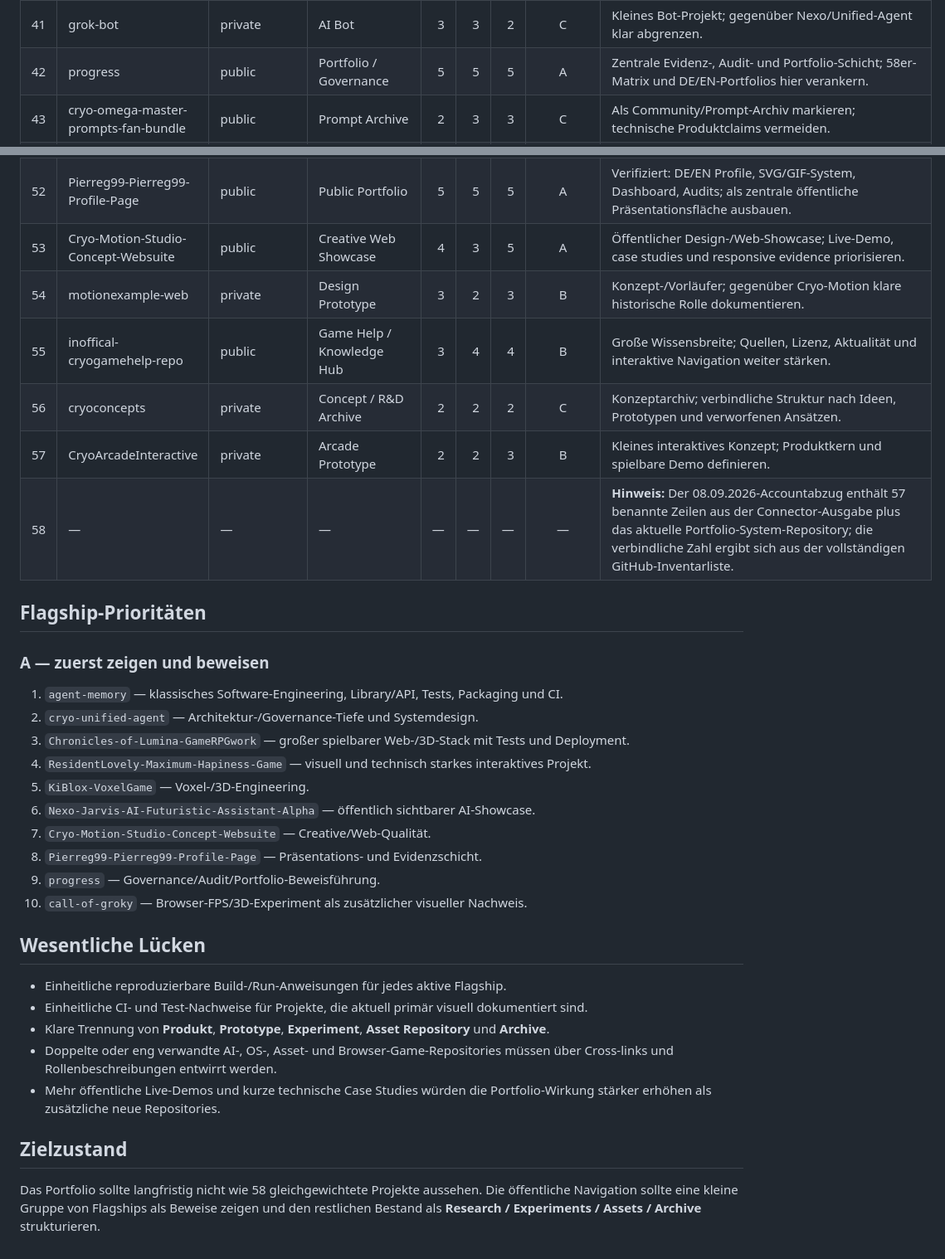
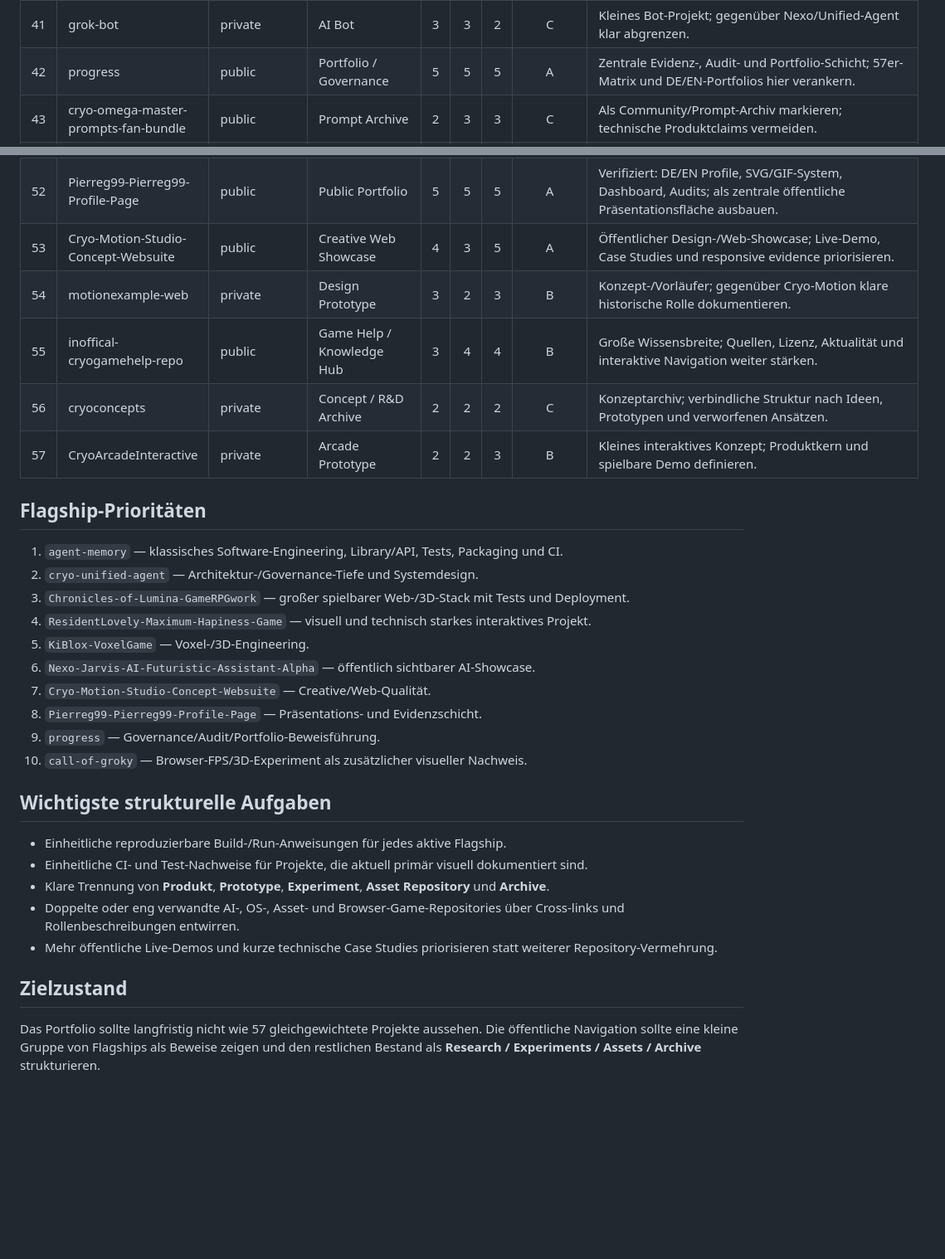
Before and after one commit to Pierreg99/progress, a Markdown page: docs/portfolio-audit-2026-09-08.de.md, 2 parts joined by grey strips. Shown at 83% size. Drawn GitHub-style; blank space fills up the shorter version.

Commit message:
docs: correct portfolio audit inventory to 57 repos

```diff
--- a/docs/portfolio-audit-2026-09-08.de.md
+++ b/docs/portfolio-audit-2026-09-08.de.md
@@ -61,7 +61,7 @@ Der aktuelle verbundene Bestand umfasst **58 Repositories**: öffentliche und pr
 | 39 | cryopg.it | private | Personal Platform | 3 | 3 | 4 | A | Zentrale persönliche Web-/Brand-Oberfläche; Portfolio-Navigation und Verweise konsolidieren. |
 | 40 | cryopg-vps | private | Infrastructure | 4 | 2 | 2 | B | Betriebsrepo; Security/Secrets/Runbooks und reproduzierbares Provisioning priorisieren. |
 | 41 | grok-bot | private | AI Bot | 3 | 3 | 2 | C | Kleines Bot-Projekt; gegenüber Nexo/Unified-Agent klar abgrenzen. |
-| 42 | progress | public | Portfolio / Governance | 5 | 5 | 5 | A | Zentrale Evidenz-, Audit- und Portfolio-Schicht; 58er-Matrix und DE/EN-Portfolios hier verankern. |
+| 42 | progress | public | Portfolio / Governance | 5 | 5 | 5 | A | Zentrale Evidenz-, Audit- und Portfolio-Schicht; 57er-Matrix und DE/EN-Portfolios hier verankern. |
 | 43 | cryo-omega-master-prompts-fan-bundle | public | Prompt Archive | 2 | 3 | 3 | C | Als Community/Prompt-Archiv markieren; technische Produktclaims vermeiden. |
 | 44 | CryAIPulse | public | AI / Web Concept | 3 | 2 | 3 | B | Öffentliche Marke/Concept; Demo und klare technische Grenze ergänzen. |
 | 45 | cryo-avatar-socials | private | Visual / Social Assets | 2 | 3 | 2 | C | Asset-/Brand-Hub; Katalog und Nutzungszuordnung pflegen. |
@@ -72,16 +72,13 @@ Der aktuelle verbundene Bestand umfasst **58 Repositories**: öffentliche und pr
 | 50 | docs-interesting-omega | private | Documentation Lab | 3 | 4 | 3 | B | Dokumentationssammlung; Informationen in kanonische Quellen überführen und Duplikate reduzieren. |
 | 51 | call-of-chattY | public | Browser Game / AI | 2 | 2 | 3 | C | Kleiner öffentlicher Prototyp; mit anderen Browser-Games entweder konsolidieren oder differenzieren. |
 | 52 | Pierreg99-Pierreg99-Profile-Page | public | Public Portfolio | 5 | 5 | 5 | A | Verifiziert: DE/EN Profile, SVG/GIF-System, Dashboard, Audits; als zentrale öffentliche Präsentationsfläche ausbauen. |
-| 53 | Cryo-Motion-Studio-Concept-Websuite | public | Creative Web Showcase | 4 | 3 | 5 | A | Öffentlicher Design-/Web-Showcase; Live-Demo, case studies und responsive evidence priorisieren. |
+| 53 | Cryo-Motion-Studio-Concept-Websuite | public | Creative Web Showcase | 4 | 3 | 5 | A | Öffentlicher Design-/Web-Showcase; Live-Demo, Case Studies und responsive evidence priorisieren. |
 | 54 | motionexample-web | private | Design Prototype | 3 | 2 | 3 | B | Konzept-/Vorläufer; gegenüber Cryo-Motion klare historische Rolle dokumentieren. |
 | 55 | inoffical-cryogamehelp-repo | public | Game Help / Knowledge Hub | 3 | 4 | 4 | B | Große Wissensbreite; Quellen, Lizenz, Aktualität und interaktive Navigation weiter stärken. |
 | 56 | cryoconcepts | private | Concept / R&D Archive | 2 | 2 | 2 | C | Konzeptarchiv; verbindliche Struktur nach Ideen, Prototypen und verworfenen Ansätzen. |
 | 57 | CryoArcadeInteractive | private | Arcade Prototype | 2 | 2 | 3 | B | Kleines interaktives Konzept; Produktkern und spielbare Demo definieren. |
-| 58 | — | — | — | — | — | — | — | **Hinweis:** Der 08.09.2026-Accountabzug enthält 57 benannte Zeilen aus der Connector-Ausgabe plus das aktuelle Portfolio-System-Repository; die verbindliche Zahl ergibt sich aus der vollständigen GitHub-Inventarliste. |
 
 ## Flagship-Prioritäten
-
-### A — zuerst zeigen und beweisen
 
 1. `agent-memory` — klassisches Software-Engineering, Library/API, Tests, Packaging und CI.
 2. `cryo-unified-agent` — Architektur-/Governance-Tiefe und Systemdesign.
@@ -94,14 +91,14 @@ Der aktuelle verbundene Bestand umfasst **58 Repositories**: öffentliche und pr
 9. `progress` — Governance/Audit/Portfolio-Beweisführung.
 10. `call-of-groky` — Browser-FPS/3D-Experiment als zusätzlicher visueller Nachweis.
 
-## Wesentliche Lücken
+## Wichtigste strukturelle Aufgaben
 
 - Einheitliche reproduzierbare Build-/Run-Anweisungen für jedes aktive Flagship.
 - Einheitliche CI- und Test-Nachweise für Projekte, die aktuell primär visuell dokumentiert sind.
 - Klare Trennung von **Produkt**, **Prototype**, **Experiment**, **Asset Repository** und **Archive**.
-- Doppelte oder eng verwandte AI-, OS-, Asset- und Browser-Game-Repositories müssen über Cross-links und Rollenbeschreibungen entwirrt werden.
-- Mehr öffentliche Live-Demos und kurze technische Case Studies würden die Portfolio-Wirkung stärker erhöhen als zusätzliche neue Repositories.
+- Doppelte oder eng verwandte AI-, OS-, Asset- und Browser-Game-Repositories über Cross-links und Rollenbeschreibungen entwirren.
+- Mehr öffentliche Live-Demos und kurze technische Case Studies priorisieren statt weiterer Repository-Vermehrung.
 
 ## Zielzustand
 
-Das Portfolio sollte langfristig nicht wie 58 gleichgewichtete Projekte aussehen. Die öffentliche Navigation sollte eine kleine Gruppe von Flagships als Beweise zeigen und den restlichen Bestand als **Research / Experiments / Assets / Archive** strukturieren.
+Das Portfolio sollte langfristig nicht wie 57 gleichgewichtete Projekte aussehen. Die öffentliche Navigation sollte eine kleine Gruppe von Flagships als Beweise zeigen und den restlichen Bestand als **Research / Experiments / Assets / Archive** strukturieren.
```
Also changed, not shown: other parts of docs/portfolio-audit-2026-09-08.de.md (+3 -3 lines).
